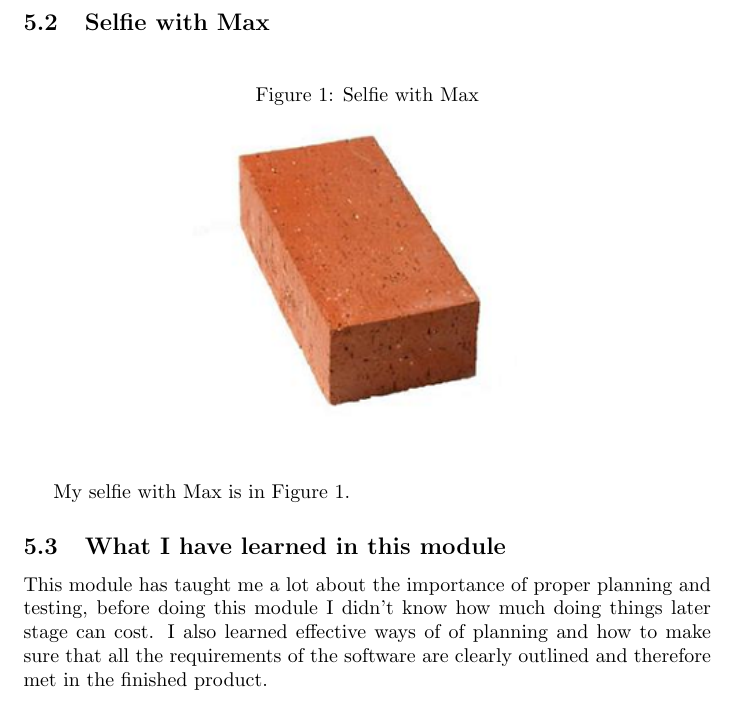
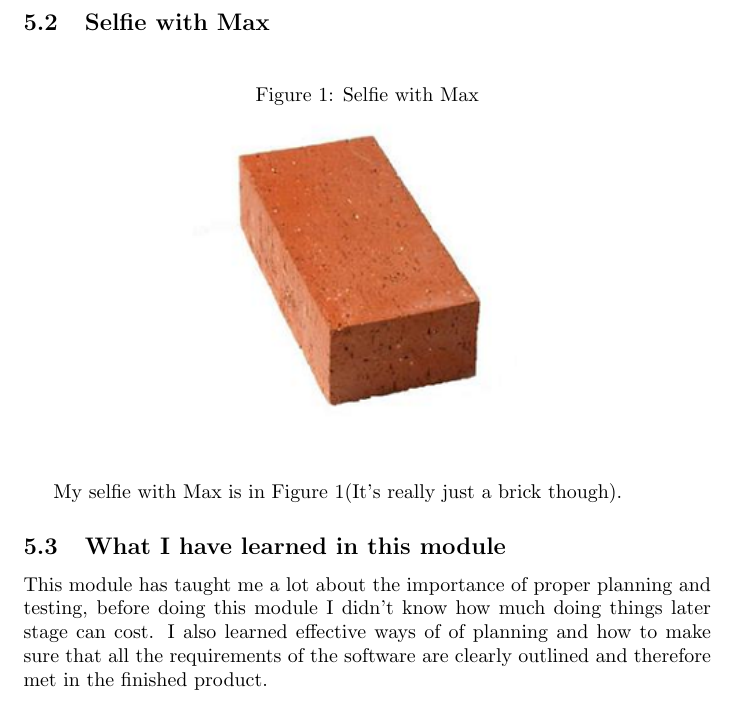
Before and after one commit to waitingtocompile/G51FSE-Lab-Exercise, a LaTeX document (latex Lab files/main.tex, which reads latex Lab files/sections/FourthPart.tex): part of page 6 of 6, cut so that both start at the same text. Compiled offline with pdfLaTeX.

Commit message:
Added more stuff

```diff
--- a/latex Lab files/sections/FourthPart.tex
+++ b/latex Lab files/sections/FourthPart.tex
@@ -10,7 +10,7 @@ I enjoyed doing the lab exercises which improved the work that I produced in the
 \label{fig:selfie}
 \end{figure}
 
-My selfie with Max is in  Figure~\ref{fig:selfie}.
+My selfie with Max is in  Figure~\ref{fig:selfie}(It's really just a brick though).
 
 \subsection{What I have learned in this module}
 This module has taught me a lot about the importance of proper planning and testing, before doing this module I didn't know how much doing things later stage can cost. I also learned effective ways of of planning and how to make sure that all the requirements of the software are clearly outlined and therefore met in the finished product.
```
Also changed, not shown: latex Lab files/main.pdf, 3 other files.
